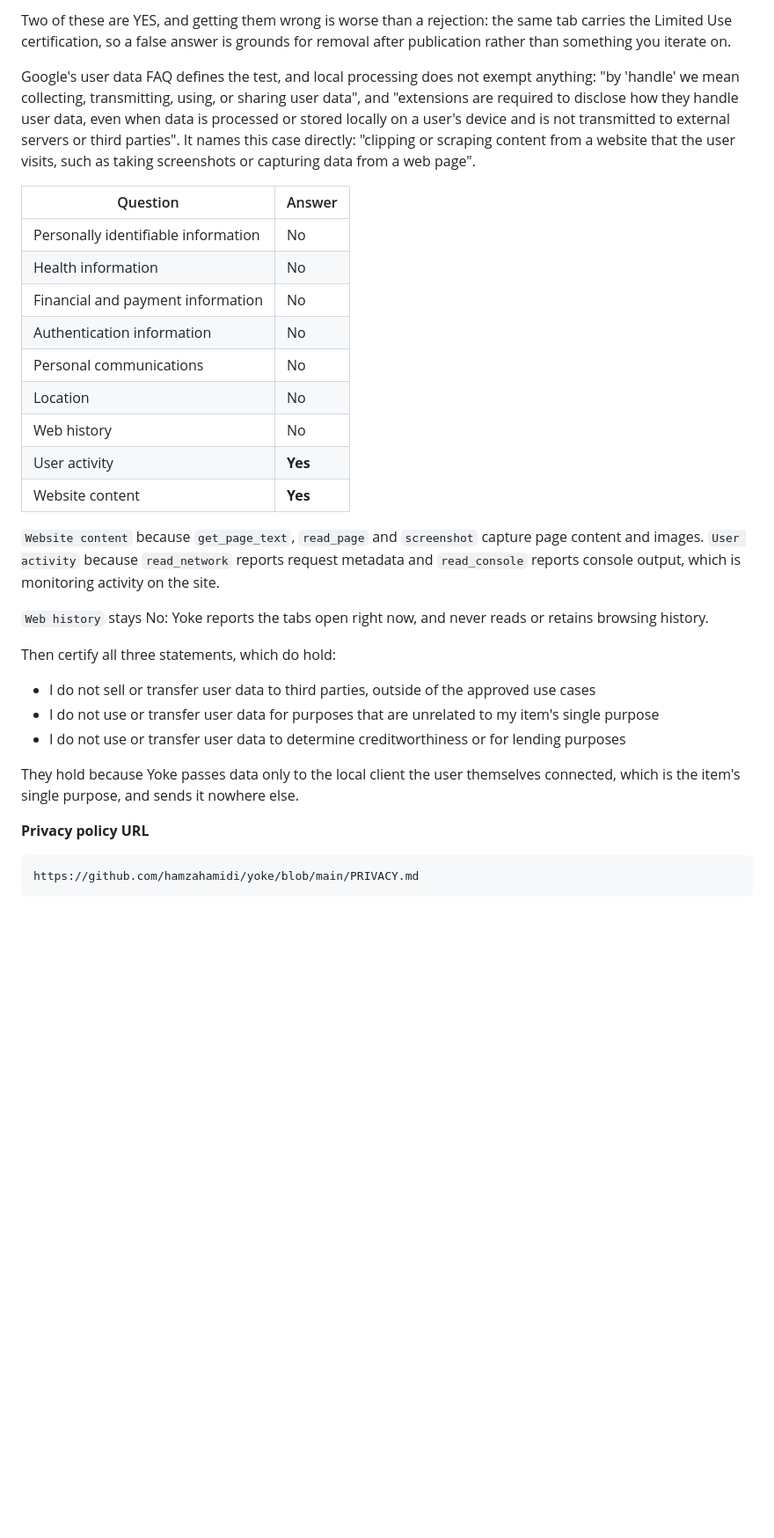
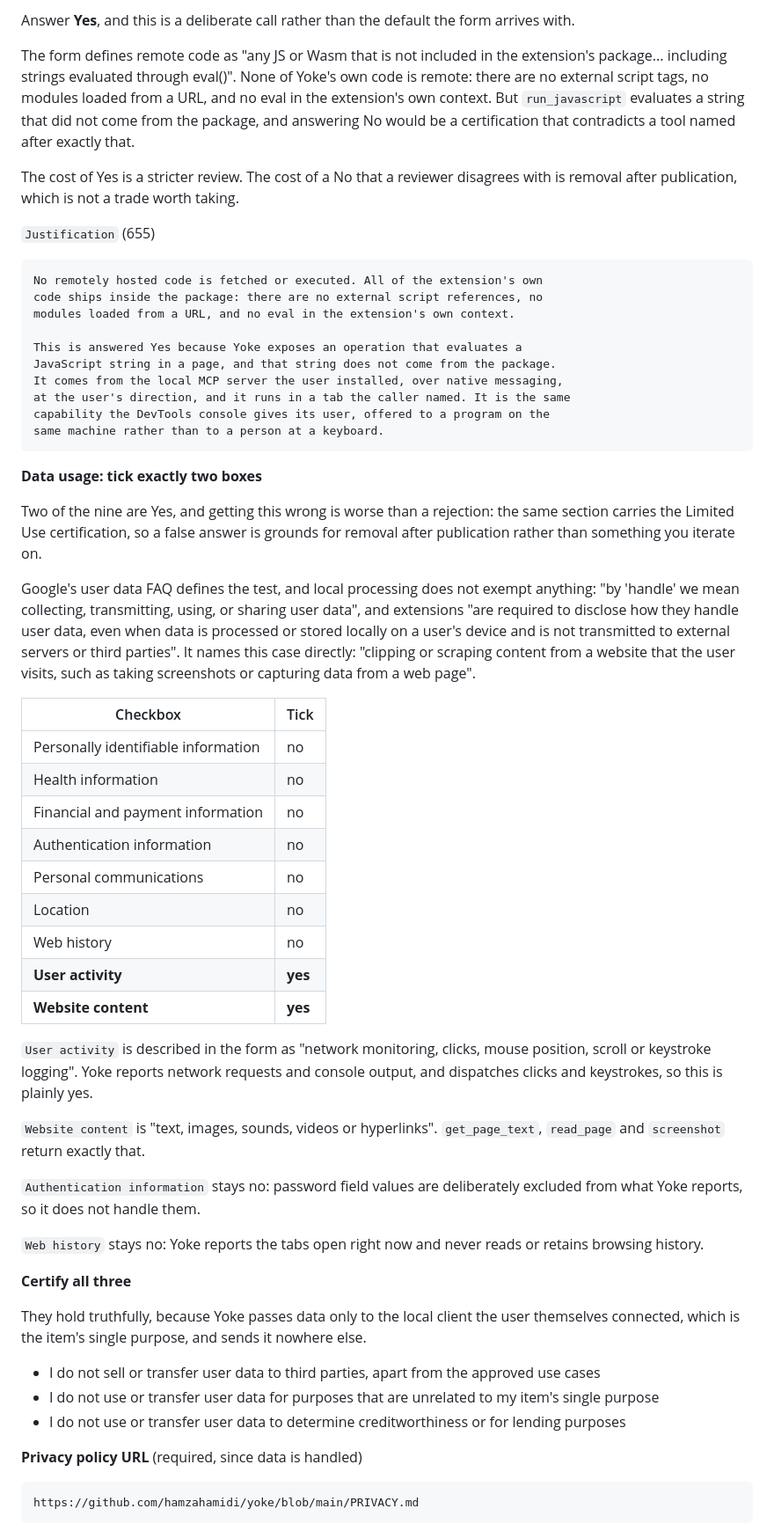
Before and after one commit to hamzahamidi/claude-in-chrome-extension, a Markdown page: docs/store-listing.md, the part around one of its changes. Shown at 88% size. Drawn GitHub-style; blank space fills up the shorter version.

```diff
--- a/docs/store-listing.md
+++ b/docs/store-listing.md
@@ -156,49 +184,83 @@ the version.
 
-Two of these are YES, and getting them wrong is worse than a rejection: the same
-tab carries the Limited Use certification, so a false answer is grounds for
-removal after publication rather than something you iterate on.
+Answer **Yes**, and this is a deliberate call rather than the default the form
+arrives with.
+
+The form defines remote code as "any JS or Wasm that is not included in the
+extension's package... including strings evaluated through eval()". None of
+Yoke's own code is remote: there are no external script tags, no modules loaded
+from a URL, and no eval in the extension's own context. But `run_javascript`
+evaluates a string that did not come from the package, and answering No would be
+a certification that contradicts a tool named after exactly that.
+
+The cost of Yes is a stricter review. The cost of a No that a reviewer disagrees
+with is removal after publication, which is not a trade worth taking.
+
+`Justification` (655)
+
+    No remotely hosted code is fetched or executed. All of the extension's own
+    code ships inside the package: there are no external script references, no
+    modules loaded from a URL, and no eval in the extension's own context.
+
+    This is answered Yes because Yoke exposes an operation that evaluates a
+    JavaScript string in a page, and that string does not come from the package.
+    It comes from the local MCP server the user installed, over native messaging,
+    at the user's direction, and it runs in a tab the caller named. It is the same
+    capability the DevTools console gives its user, offered to a program on the
+    same machine rather than to a person at a keyboard.
+
+**Data usage: tick exactly two boxes**
+
+Two of the nine are Yes, and getting this wrong is worse than a rejection: the
+same section carries the Limited Use certification, so a false answer is grounds
+for removal after publication rather than something you iterate on.
 
 Google's user data FAQ defines the test, and local processing does not exempt
 anything: "by 'handle' we mean collecting, transmitting, using, or sharing user
-data", and "extensions are required to disclose how they handle user data, even
+data", and extensions "are required to disclose how they handle user data, even
 when data is processed or stored locally on a user's device and is not
 transmitted to external servers or third parties". It names this case directly:
 "clipping or scraping content from a website that the user visits, such as taking
 screenshots or capturing data from a web page".
 
-| Question | Answer |
+| Checkbox | Tick |
 | --- | --- |
-| Personally identifiable information | No |
-| Health information | No |
-| Financial and payment information | No |
-| Authentication information | No |
-| Personal communications | No |
-| Location | No |
-| Web history | No |
-| User activity | **Yes** |
-| Website content | **Yes** |
+| Personally identifiable information | no |
+| Health information | no |
+| Financial and payment information | no |
+| Authentication information | no |
+| Personal communications | no |
+| Location | no |
+| Web history | no |
+| **User activity** | **yes** |
+| **Website content** | **yes** |
 
-`Website content` because `get_page_text`, `read_page` and `screenshot` capture
-page content and images. `User activity` because `read_network` reports request
-metadata and `read_console` reports console output, which is monitoring activity
-on the site.
+`User activity` is described in the form as "network monitoring, clicks, mouse
+position, scroll or keystroke logging". Yoke reports network requests and console
+output, and dispatches clicks and keystrokes, so this is plainly yes.
 
-`Web history` stays No: Yoke reports the tabs open right now, and never reads or
+`Website content` is "text, images, sounds, videos or hyperlinks". `get_page_text`,
+`read_page` and `screenshot` return exactly that.
+
+`Authentication information` stays no: password field values are deliberately
+excluded from what Yoke reports, so it does not handle them.
+
+`Web history` stays no: Yoke reports the tabs open right now and never reads or
 retains browsing history.
 
-Then certify all three statements, which do hold:
+**Certify all three**
 
-- I do not sell or transfer user data to third parties, outside of the approved
+They hold truthfully, because Yoke passes data only to the local client the user
+themselves connected, which is the item's single purpose, and sends it nowhere
+else.
+
+- I do not sell or transfer user data to third parties, apart from the approved
   use cases
-- I do not use or transfer user data for purposes that are unrelated to my
-  item's single purpose
-- I do not use or transfer user data to determine creditworthiness or for
-  lending purposes
+- I do not use or transfer user data for purposes that are unrelated to my item's
+  single purpose
+- I do not use or transfer user data to determine creditworthiness or for lending
+  purposes
 
-They hold because Yoke passes data only to the local client the user themselves
-connected, which is the item's single purpose, and sends it nowhere else.
-
-**Privacy policy URL**
+**Privacy policy URL** (required, since data is handled)
 
     https://github.com/hamzahamidi/yoke/blob/main/PRIVACY.md
 
```
Also changed, not shown: other parts of docs/store-listing.md (+62 -34 lines).
